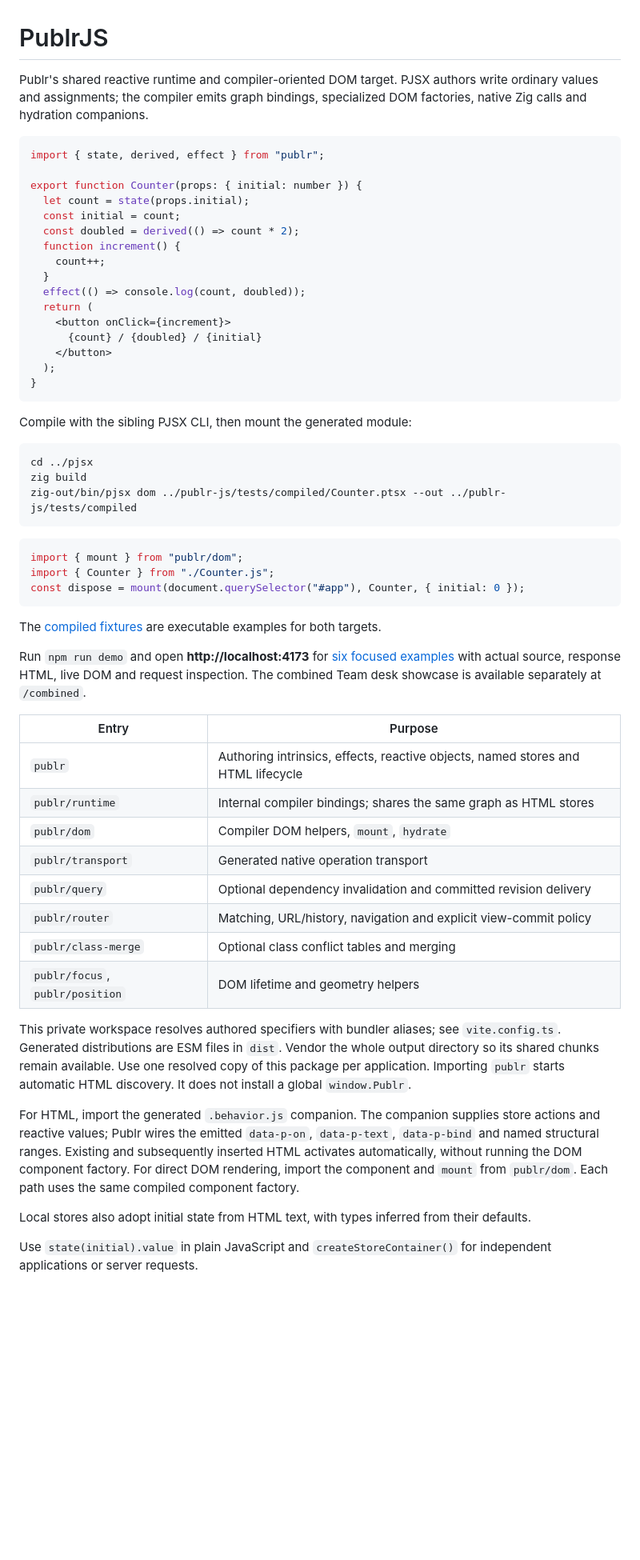
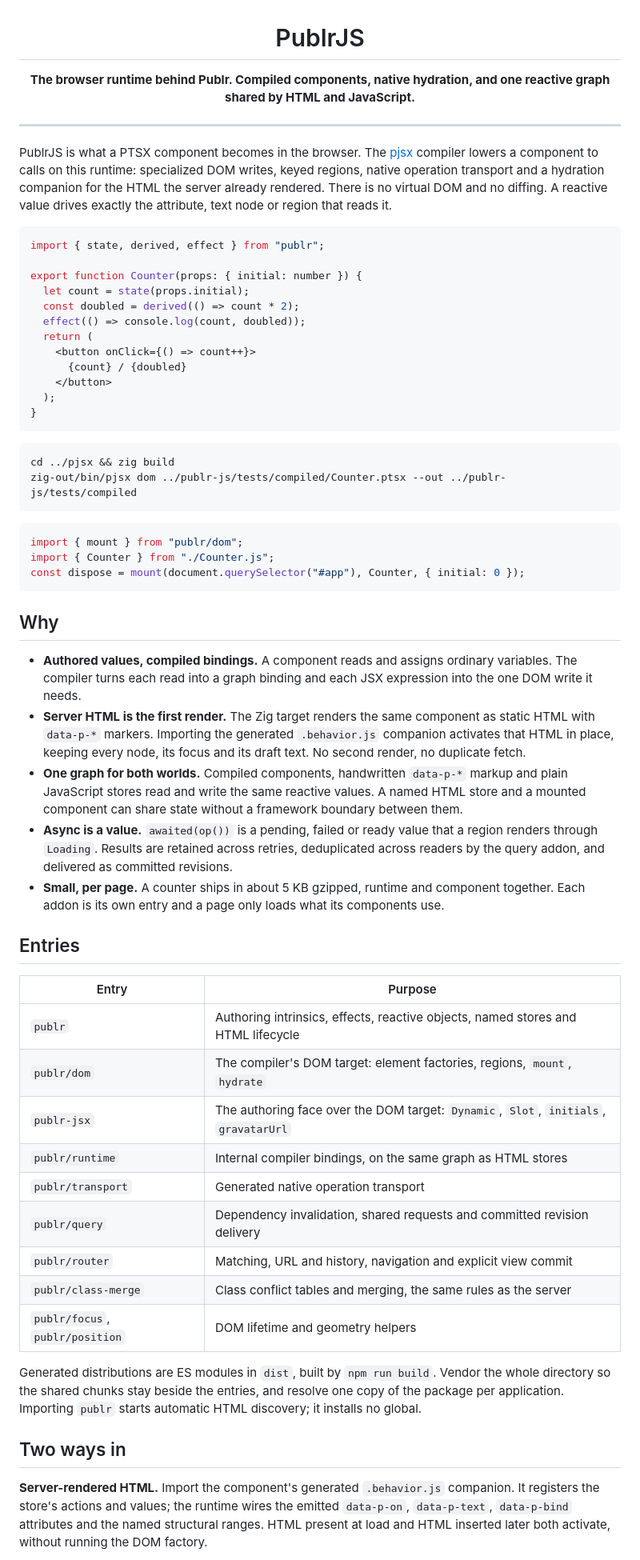
Before and after one commit to publr-org/publrjs, a Markdown page: README.md, the part around one of its changes. Shown at 80% size. GitHub-like rendering; blank space fills up the shorter version.

Commit message:
Rewrite the README

````diff
--- a/README.md
+++ b/README.md
@@ -1,33 +3,35 @@
 # PublrJS
 
-Publr's shared reactive runtime and compiler-oriented DOM target. PJSX authors
-write ordinary values and assignments; the compiler emits graph bindings,
-specialized DOM factories, native Zig calls and hydration companions.
+**The browser runtime behind Publr. Compiled components, native hydration, and one reactive graph shared by HTML and JavaScript.**
+
+</div>
+
+---
+
+PublrJS is what a PTSX component becomes in the browser. The
+[pjsx](https://github.com/publr-org/pjsx) compiler lowers a component to calls
+on this runtime: specialized DOM writes, keyed regions, native operation
+transport and a hydration companion for the HTML the server already rendered.
+There is no virtual DOM and no diffing. A reactive value drives exactly the
+attribute, text node or region that reads it.
 
 ```tsx
 import { state, derived, effect } from "publr";
 
 export function Counter(props: { initial: number }) {
   let count = state(props.initial);
-  const initial = count;
   const doubled = derived(() => count * 2);
-  function increment() {
-    count++;
-  }
   effect(() => console.log(count, doubled));
   return (
-    <button onClick={increment}>
-      {count} / {doubled} / {initial}
+    <button onClick={() => count++}>
+      {count} / {doubled}
     </button>
   );
 }
 ```
 
-Compile with the sibling PJSX CLI, then mount the generated module:
-
 ```sh
-cd ../pjsx
-zig build
+cd ../pjsx && zig build
 zig-out/bin/pjsx dom ../publr-js/tests/compiled/Counter.ptsx --out ../publr-js/tests/compiled
 ```
 
@@ -37,32 +41,51 @@ import { Counter } from "./Counter.js";
 const dispose = mount(document.querySelector("#app"), Counter, { initial: 0 });
 ```
 
-The [compiled fixtures](tests/compiled) are executable examples for both targets.
+## Why
 
-Run `npm run demo` and open **http://localhost:4173** for [six focused examples](demo/README.md)
-with actual source, response HTML, live DOM and request inspection. The combined
-Team desk showcase is available separately at `/combined`.
+- **Authored values, compiled bindings.** A component reads and assigns
+  ordinary variables. The compiler turns each read into a graph binding and
+  each JSX expression into the one DOM write it needs.
+- **Server HTML is the first render.** The Zig target renders the same
+  component as static HTML with `data-p-*` markers. Importing the generated
+  `.behavior.js` companion activates that HTML in place, keeping every node,
+  its focus and its draft text. No second render, no duplicate fetch.
+- **One graph for both worlds.** Compiled components, handwritten
+  `data-p-*` markup and plain JavaScript stores read and write the same
+  reactive values. A named HTML store and a mounted component can share state
+  without a framework boundary between them.
+- **Async is a value.** `awaited(op())` is a pending, failed or ready value
+  that a region renders through `Loading`. Results are retained across
+  retries, deduplicated across readers by the query addon, and delivered as
+  committed revisions.
+- **Small, per page.** A counter ships in about 5 KB gzipped, runtime and
+  component together. Each addon is its own entry and a page only loads what
+  its components use.
 
-| Entry                           | Purpose                                                                          |
-| ------------------------------- | -------------------------------------------------------------------------------- |
-| `publr`                         | Authoring intrinsics, effects, reactive objects, named stores and HTML lifecycle |
-| `publr/runtime`                 | Internal compiler bindings; shares the same graph as HTML stores                 |
-| `publr/dom`                     | Compiler DOM helpers, `mount`, `hydrate`                                         |
-| `publr/transport`               | Generated native operation transport                                             |
-| `publr/query`                   | Optional dependency invalidation and committed revision delivery                 |
-| `publr/router`                  | Matching, URL/history, navigation and explicit view-commit policy                |
-| `publr/class-merge`             | Optional class conflict tables and merging                                       |
-| `publr/focus`, `publr/position` | DOM lifetime and geometry helpers                                                |
+## Entries
 
-This private workspace resolves authored specifiers with bundler aliases; see
-`vite.config.ts`. Generated distributions are ESM files in `dist`. Vendor the
-whole output directory so its shared chunks remain available. Use one resolved
-copy of this package per application. Importing `publr` starts automatic HTML discovery. It does not install a global `window.Publr`.
+| Entry                           | Purpose                                                                              |
+| ------------------------------- | ------------------------------------------------------------------------------------ |
+| `publr`                         | Authoring intrinsics, effects, reactive objects, named stores and HTML lifecycle     |
+| `publr/dom`                     | The compiler's DOM target: element factories, regions, `mount`, `hydrate`            |
+| `publr-jsx`                     | The authoring face over the DOM target: `Dynamic`, `Slot`, `initials`, `gravatarUrl` |
+| `publr/runtime`                 | Internal compiler bindings, on the same graph as HTML stores                         |
+| `publr/transport`               | Generated native operation transport                                                 |
+| `publr/query`                   | Dependency invalidation, shared requests and committed revision delivery             |
+| `publr/router`                  | Matching, URL and history, navigation and explicit view commit                       |
+| `publr/class-merge`             | Class conflict tables and merging, the same rules as the server                      |
+| `publr/focus`, `publr/position` | DOM lifetime and geometry helpers                                                    |
 
-For HTML, import the generated `.behavior.js` companion. The companion supplies store actions and reactive values; Publr wires the emitted `data-p-on`, `data-p-text`, `data-p-bind` and named structural ranges. Existing and subsequently inserted HTML activates automatically, without running the DOM component factory. For direct DOM rendering, import the component
-and `mount` from `publr/dom`. Each path uses the same compiled component factory.
+Generated distributions are ES modules in `dist`, built by `npm run build`.
+Vendor the whole directory so the shared chunks stay beside the entries, and
+resolve one copy of the package per application. Importing `publr` starts
+automatic HTML discovery; it installs no global.
 
-Local stores also adopt initial state from HTML text, with types inferred from their defaults.
+## Two ways in
 
-Use `state(initial).value` in plain JavaScript and `createStoreContainer()` for independent applications or server requests.
+**Server-rendered HTML.** Import the component's generated `.behavior.js`
+companion. It registers the store's actions and values; the runtime wires the
+emitted `data-p-on`, `data-p-text`, `data-p-bind` attributes and the named
+structural ranges. HTML present at load and HTML inserted later both activate,
+without running the DOM factory.
 
````
Also changed, not shown: other parts of README.md (+64 -16 lines).
